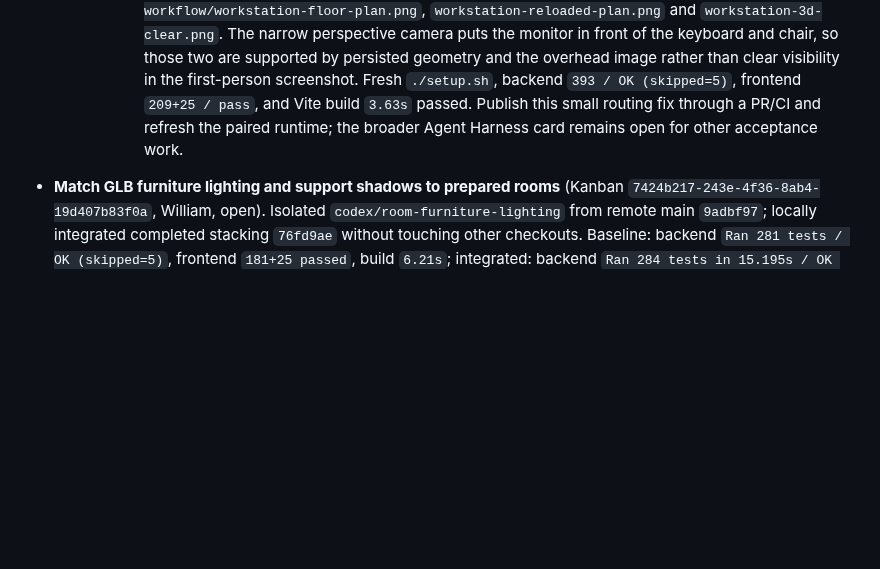
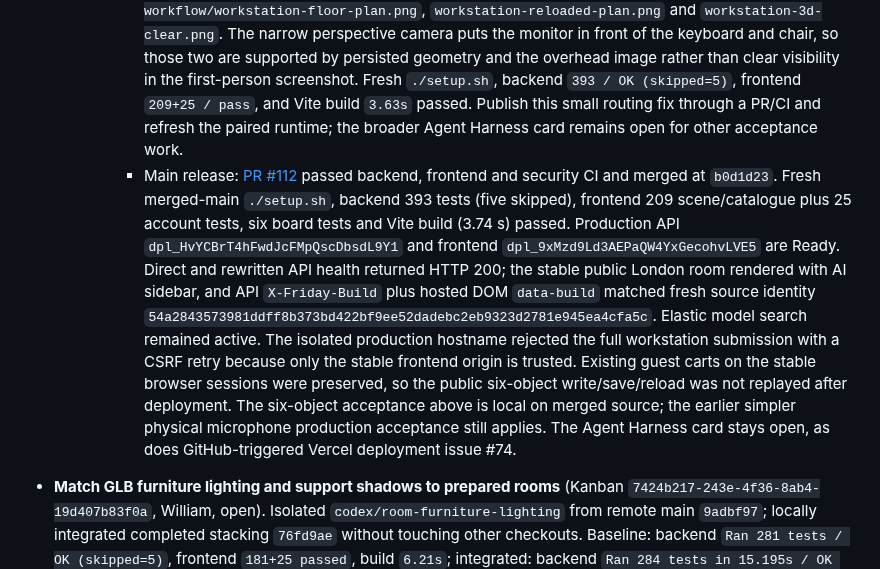
Before and after one commit to LeeSinLiang/FRIDAY, a Markdown page: TODO_WILLIAM.md, the part around the change. GitHub-like rendering; blank space fills up the shorter version.

Commit message:
Document workstation release evidence
Record the merged workstation intent fix, fresh-main test results, deployment identities, and stable public runtime checks in the William work log and indexed scene-designer guide.

Distinguish the completed six-object local save/reload from the limited public write replay: the immutable hostname failed CSRF and existing stable guest sessions were preserved. Keep broad Agent Harness acceptance open. Documentation only; no runnable source changes.

```diff
--- a/TODO_WILLIAM.md
+++ b/TODO_WILLIAM.md
@@ -34,6 +34,7 @@ Tracking update (2026-09-20): standardized this MUST DO checklist across `TODO_S
     - Full workstation acceptance (in progress): in an isolated local room/session, submit one explicit designer request for a desk, display, keyboard, mouse and lamp; verify the agent's saved item IDs, reviewed support attachments, heights, collisions, screenshot and reload through the normal editor. Preserve the existing shopping session. If the integrated path fails, fix the smallest responsible scene or agent logic and repeat the exact request. The existing Agent Harness Kanban card remains open.
       - Paused for the user-prioritized AI sidebar integration. First browser submission returned “There’s no desk” without saving because `designerInstruction` sent only the final chair sentence. The job payload proved the preceding desk/display/accessory request was dropped. Added `design|build|create` action recognition in `frontend/src/scene/designerIntent.ts` and the exact multi-sentence regression in its test. First `npm test` run had 202/203 scene tests pass; the new assertion differed only by the existing terminal-punctuation stripping, and its expected text was corrected. Retried the identical request: the job payload now contains all sentences; the agent staged ten commands with successful geometry tools, including reviewed desktop placements and a chair, but remained in planning with no saved scene when testing was paused. Isolated browser tab and 5237/8237 stack were stopped. Resume this branch's test after sidebar migration; rerun tests, finish screenshot/reload acceptance and only then merge.
       - Full workstation acceptance completed on main `791870c` plus the intent fix in isolated `friday-desk.localhost:5237` / 8237: the existing AI sentence box received one request for desk, display, keyboard, mouse, lamp and chair followed by “Do it now.” The designer staged twelve validated commands, rendered a preview, saved revision 0→1, reviewed the accepted image and finished at turn 35. The saved scene has six objects: desk X300/Z280; display, keyboard, mouse and Ravenna desk lamp attached to its reviewed top at Y75; and Rivet office chair X300/Z172.3 on the floor. `validate_instances` accepted all six; cart remained 0. The browser floor plan showed the desk/accessories/chair, and the same layout remained after reload. Screenshots: `.scratch/desk-workflow/workstation-floor-plan.png`, `workstation-reloaded-plan.png` and `workstation-3d-clear.png`. The narrow perspective camera puts the monitor in front of the keyboard and chair, so those two are supported by persisted geometry and the overhead image rather than clear visibility in the first-person screenshot. Fresh `./setup.sh`, backend `393 / OK (skipped=5)`, frontend `209+25 / pass`, and Vite build `3.63s` passed. Publish this small routing fix through a PR/CI and refresh the paired runtime; the broader Agent Harness card remains open for other acceptance work.
+      - Main release: [PR #112](https://github.com/LeeSinLiang/hackmit2026/pull/112) passed backend, frontend and security CI and merged at `b0d1d23`. Fresh merged-main `./setup.sh`, backend 393 tests (five skipped), frontend 209 scene/catalogue plus 25 account tests, six board tests and Vite build (3.74 s) passed. Production API `dpl_HvYCBrT4hFwdJcFMpQscDbsdL9Y1` and frontend `dpl_9xMzd9Ld3AEPaQW4YxGecohvLVE5` are Ready. Direct and rewritten API health returned HTTP 200; the stable public London room rendered with AI sidebar, and API `X-Friday-Build` plus hosted DOM `data-build` matched fresh source identity `54a2843573981ddff8b373bd422bf9ee52dadebc2eb9323d2781e945ea4cfa5c`. Elastic model search remained active. The isolated production hostname rejected the full workstation submission with a CSRF retry because only the stable frontend origin is trusted. Existing guest carts on the stable browser sessions were preserved, so the public six-object write/save/reload was not replayed after deployment. The six-object acceptance above is local on merged source; the earlier simpler physical microphone production acceptance still applies. The Agent Harness card stays open, as does GitHub-triggered Vercel deployment issue #74.
 - **Match GLB furniture lighting and support shadows to prepared rooms** (Kanban `7424b217-243e-4f36-8ab4-19d407b83f0a`, William, open). Isolated `codex/room-furniture-lighting` from remote main `9adbf97`; locally integrated completed stacking `76fd9ae` without touching other checkouts. Baseline: backend `Ran 281 tests / OK (skipped=5)`, frontend `181+25 passed`, build `6.21s`; integrated: backend `Ran 284 tests in 15.195s / OK (skipped=5)`, frontend `184+25 passed`, build `5.15s`. Plan: matched camera captures in London, empty, CGArch and Haussmann; preserve architectural texture/exposure and authored PBR, add room-specific furniture illumination and support-aware contact; share setup with frozen captures; test move/rotate/undo/reload, disposal and frame pacing. Port prototype c12abd1 selectively. Initial implementation was local only; the follow-up below authorizes publishing and merging this work.
   - Implemented room-scoped furniture layers, authored PBR-preserving cloned materials, ambient/directional profiles, lit support shadows and restrained baked-floor contact. All visual pose updates now also update the finish origin using the same support height; frozen captures reuse that path. Added a development-only matched-room fixture and six regression cases. First real-engine inspection caught shadow acne on the table; tuning shadow resolution/bias before acceptance. Baseline images cover empty, London, CGArch and Haussmann. Studio 11 and CGArch lightmapper proof assets remain absent. Added indexed `docs/frontend/room-capture/furniture-lighting-migration.md`. First new checks: `npm test` passed `190+25`, `npm run build` completed `4.54s`. Close London view shows the vase casting a geometry shadow on its tabletop at the derived 74 cm support height.
   - Acceptance found two concrete issues: realtime shadow recalculation raised London frame times, and stacking selected floor-height bounds for raised items. Reduced the map to 1024/6 m, added bounded camera/edit/animation/capture shadow refresh, and corrected picking/selection footprints using supportHeightCm. Added cache invalidation and small off-centre raised hit/miss regressions; rerunning visual/performance checks. No collision, save or cart rule changes. Cached 30 s London walkthrough: median 19.90 ms, p95 25.00 ms, 1 frame above 50 ms (1361 measured frames); original baseline median 12.00 ms, p95 30.60 ms, 5 above 50 ms. First realtime version was rejected at p95 51.60 ms. These are shared-workstation browser timings. CGArch uses 7.78954× baked exposure; an inverse-exposure compensation trial was visually rejected for crushing furniture midtones. Retained the architectural exposure and tuned the room-specific ambient/key instead. Latest full checks before that small frontend correction: backend `Ran 284 tests in 13.861s / OK (skipped=4)`, frontend `192+25 passed`, build `3.65s`.
```
Also changed, not shown: 1 other file.
